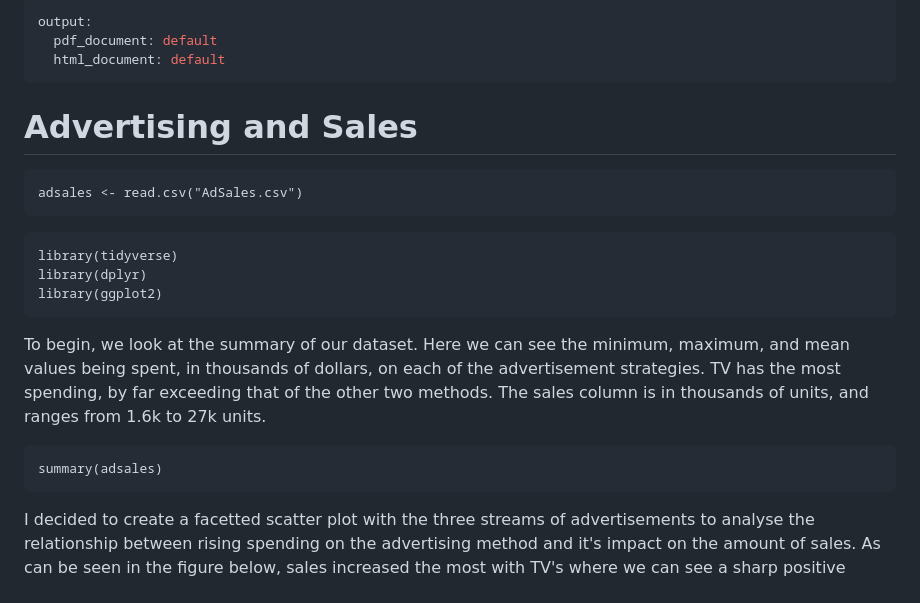
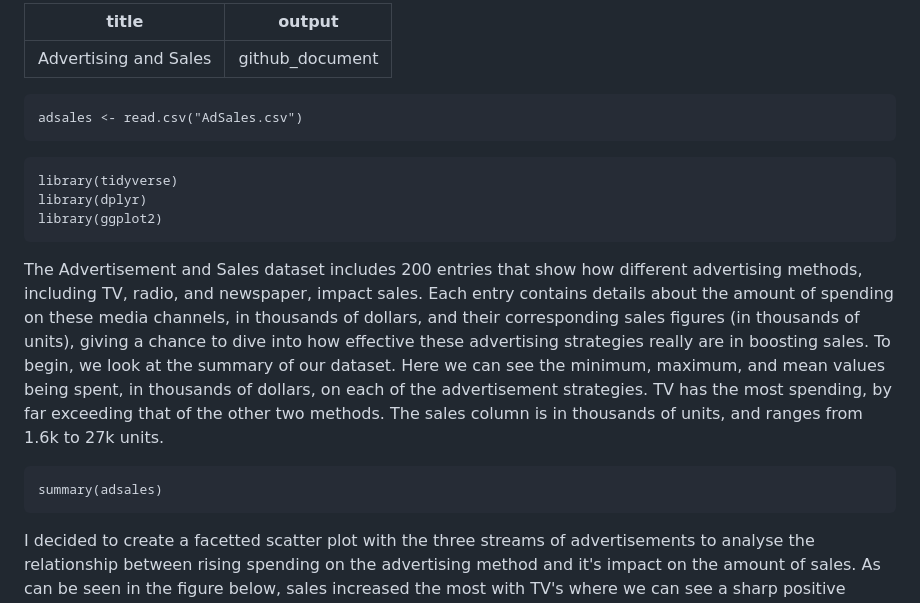
Before and after one commit to waleedelti/ad-sales-analysis, a Markdown page: advertisement-sales-analysis.md, the part around one of its changes. Drawn GitHub-style.

````diff
--- a/advertisement-sales-analysis.md
+++ b/advertisement-sales-analysis.md
@@ -1,21 +1,22 @@
 ---
-output:
-  pdf_document: default
-  html_document: default
+title: "Advertising and Sales"
+output: github_document
 ---
-# Advertising and Sales
 ```{r eval=TRUE, echo=FALSE}
 adsales <- read.csv("AdSales.csv")
 ```
+
 ```{r eval=TRUE, echo=FALSE,message=FALSE,warning=FALSE}
 library(tidyverse)
 library(dplyr)
 library(ggplot2)
 ```
-To begin, we look at the summary of our dataset. Here we can see the minimum, maximum, and mean values being spent, in thousands of dollars, on each of the advertisement strategies. TV has the most spending, by far exceeding that of the other two methods. The sales column is in thousands of units, and ranges from 1.6k to 27k units.
+
+The Advertisement and Sales dataset includes 200  entries that show how different advertising methods, including TV, radio, and newspaper, impact sales. Each entry contains details about the amount of spending on these media channels, in thousands of dollars, and their corresponding sales figures (in thousands of units), giving a chance to dive into how effective these advertising strategies really are in boosting sales. To begin, we look at the summary of our dataset. Here we can see the minimum, maximum, and mean values being spent, in thousands of dollars, on each of the advertisement strategies. TV has the most spending, by far exceeding that of the other two methods. The sales column is in thousands of units, and ranges from 1.6k to 27k units.
 ```{r eval=TRUE, echo=TRUE}
 summary(adsales)
 ```
+
 I decided to create a facetted scatter plot with the three streams of advertisements to analyse the relationship between rising spending on the advertising method and it's impact on the amount of sales. As can be seen in the figure below, sales increased the most with TV's where we can see a sharp positive correlation, with radio being less influential, and newspaper being the least influential on sales. As expected, all three advertising methods create more sales when more money is spent to push them, however TV is by clearly the most effective.
 ```{r eval=TRUE, echo=TRUE}
 library(tidyr)
````
Also changed, not shown: other parts of advertisement-sales-analysis.md (+2 -0 lines).
